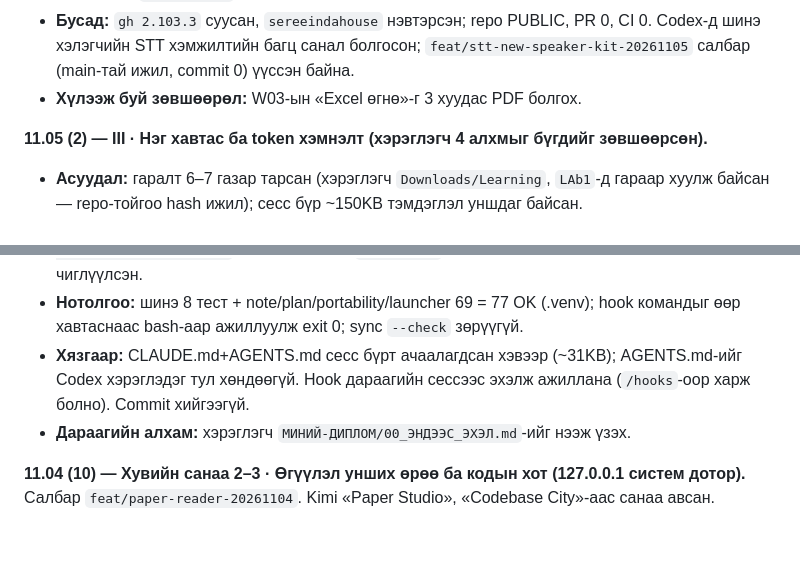
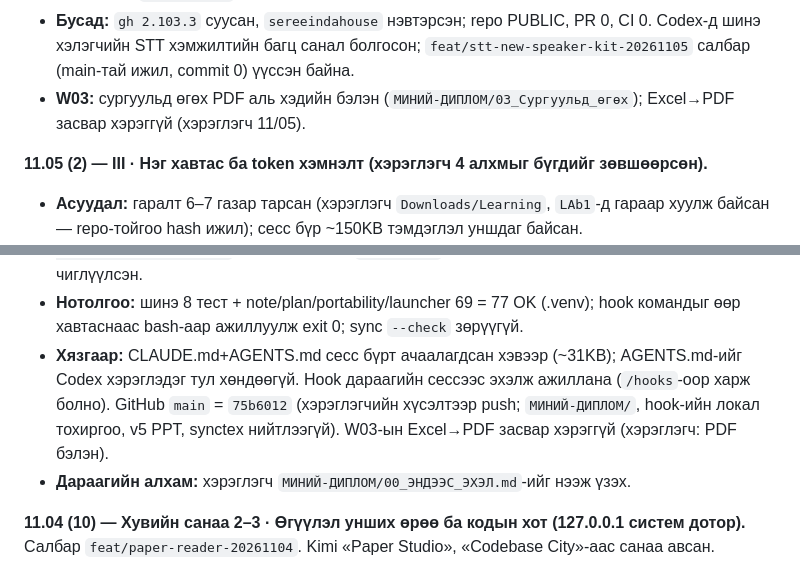
Before and after one commit to sereeindahouse/THesisS, a Markdown page: CORE/PROJECT-NOTE.mn.md, 2 parts joined by grey strips. Drawn GitHub-style; blank space fills up the shorter version.

Commit message:
Note: record push 75b6012 and that W03 PDF is already ready
Co-Authored-By: Claude Opus 5.5 <noreply@anthropic.com>

```diff
--- a/CORE/PROJECT-NOTE.mn.md
+++ b/CORE/PROJECT-NOTE.mn.md
@@ -41,13 +41,13 @@
 - **Агентын алдаа:** зөвхөн current блок уншаад «багшийн хариуг хэн ч бичээгүй» гэж буруу хэлсэн (11.03-т бичигдсэн байсан). `CLAUDE.md`-д «асуухаас өмнө өмнөх бүртгэлээ хай» дүрэм нэмсэн.
 - **Хэрэглэгч 11/05-нд хэлсэн:** дэвтэрт багш гарын үсэг зурсан ✅; RAG01 уншиж байгаа, дуусаагүй. `WEEKLY-PLAN` W02-т «Төлөв» мөр нэмсэн.
 - **Бусад:** `gh 2.103.3` суусан, `sereeindahouse` нэвтэрсэн; repo PUBLIC, PR 0, CI 0. Codex-д шинэ хэлэгчийн STT хэмжилтийн багц санал болгосон; `feat/stt-new-speaker-kit-20261105` салбар (main-тай ижил, commit 0) үүссэн байна.
-- **Хүлээж буй зөвшөөрөл:** W03-ын «Excel өгнө»-г 3 хуудас PDF болгох.
+- **W03:** сургуульд өгөх PDF аль хэдийн бэлэн (`МИНИЙ-ДИПЛОМ/03_Сургуульд_өгөх`); Excel→PDF засвар хэрэггүй (хэрэглэгч 11/05).
 
 **11.05 (2) — III · Нэг хавтас ба token хэмнэлт (хэрэглэгч 4 алхмыг бүгдийг зөвшөөрсөн).**
 - **Асуудал:** гаралт 6–7 газар тарсан (хэрэглэгч `Downloads/Learning`, `LAb1`-д гараар хуулж байсан — repo-тойгоо hash ижил); сесс бүр ~150KB тэмдэглэл уншдаг байсан.
 - **Хийсэн:** `МИНИЙ-ДИПЛОМ/` (git-ignored) + `tools/build_my_thesis_folder.py`, Stop hook `.claude/settings.local.json`; LaTeX нь `thesis/` руу junction; хэрэглэгчийн зассан хуулбарыг дардаггүй. `claude_context.py --brief` (одоогийн блок, энэ долоо хоног, унших төлөв, бүх бүртгэлийн гарчиг ≈14KB). PROJECT-NOTE 111→19KB: тогтвортой хэсэг → `PROJECT-REFERENCE.mn.md`, 11.01–11.04 (6) → archive, алдагдсан мөр 0 (скриптээр тулгасан). `CLAUDE.md` нягтруулсан (21→18KB, өмнөх бүтэн хувилбар archive-д), `CLAUDE-HANDOFF` → `archive/CLAUDE-HANDOFF-20261101.mn.md`; skill, README, `CLAUDE.cmd`, W06 мөрийг шинэ эхлэх урсгал руу чиглүүлсэн.
 - **Нотолгоо:** шинэ 8 тест + note/plan/portability/launcher 69 = 77 OK (.venv); hook командыг өөр хавтаснаас bash-аар ажиллуулж exit 0; sync `--check` зөрүүгүй.
-- **Хязгаар:** CLAUDE.md+AGENTS.md сесс бүрт ачаалагдсан хэвээр (~31KB); AGENTS.md-ийг Codex хэрэглэдэг тул хөндөөгүй. Hook дараагийн сессээс эхэлж ажиллана (`/hooks`-оор харж болно). Commit хийгээгүй.
+- **Хязгаар:** CLAUDE.md+AGENTS.md сесс бүрт ачаалагдсан хэвээр (~31KB); AGENTS.md-ийг Codex хэрэглэдэг тул хөндөөгүй. Hook дараагийн сессээс эхэлж ажиллана (`/hooks`-оор харж болно). GitHub `main` = `75b6012` (хэрэглэгчийн хүсэлтээр push; `МИНИЙ-ДИПЛОМ/`, hook-ийн локал тохиргоо, v5 PPT, synctex нийтлээгүй). W03-ын Excel→PDF засвар хэрэггүй (хэрэглэгч: PDF бэлэн).
 - **Дараагийн алхам:** хэрэглэгч `МИНИЙ-ДИПЛОМ/00_ЭНДЭЭС_ЭХЭЛ.md`-ийг нээж үзэх.
 
 **11.04 (10) — Хувийн санаа 2–3 · Өгүүлэл унших өрөө ба кодын хот (127.0.0.1 систем дотор).** Салбар `feat/paper-reader-20261104`. Kimi «Paper Studio», «Codebase City»-аас санаа авсан.
```
